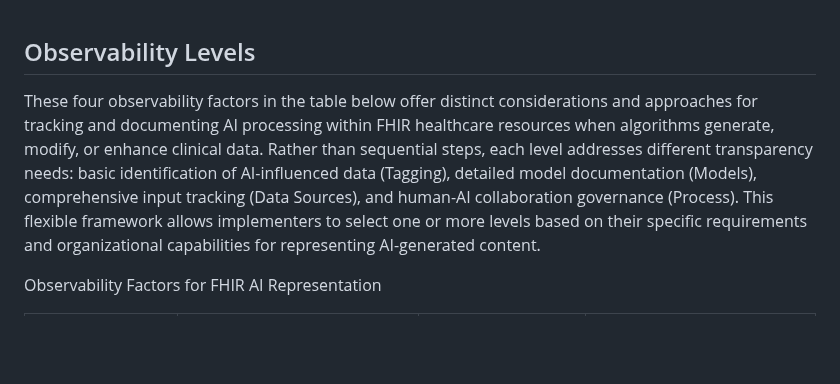
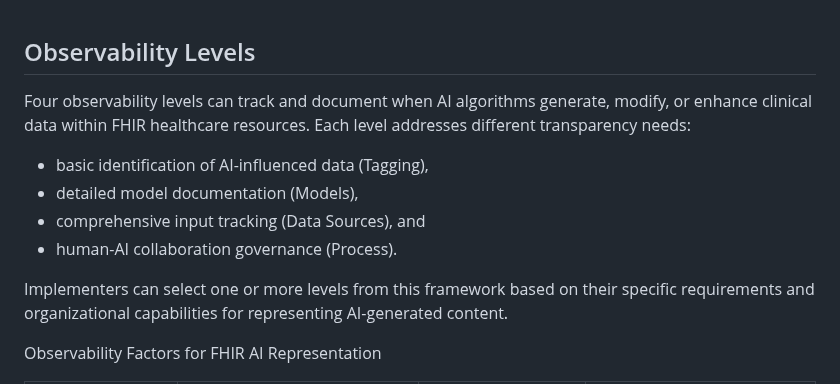
Before and after one commit to HL7/aitransparency-ig, a Markdown page: input/pagecontent/general_guidance.md, the part around the change. Rendered like a GitHub page; blank space fills up the shorter version.

Commit message:
update introduction content under main heading

```diff
--- a/input/pagecontent/general_guidance.md
+++ b/input/pagecontent/general_guidance.md
@@ -1,6 +1,13 @@
 ## Observability Levels
 
-These four observability factors in the table below offer distinct considerations and approaches for tracking and documenting AI processing within FHIR healthcare resources when algorithms generate, modify, or enhance clinical data. Rather than sequential steps, each level addresses different transparency needs: basic identification of AI-influenced data (Tagging), detailed model documentation (Models), comprehensive input tracking (Data Sources), and human-AI collaboration governance (Process). This flexible framework allows implementers to select one or more levels based on their specific requirements and organizational capabilities for representing AI-generated content.
+Four observability levels can track and document when AI algorithms generate, modify, or enhance clinical data within FHIR healthcare resources. Each level addresses different transparency needs:
+
+- basic identification of AI-influenced data (Tagging),
+- detailed model documentation (Models),
+- comprehensive input tracking (Data Sources), and
+- human-AI collaboration governance (Process).
+
+Implementers can select one or more levels from this framework based on their specific requirements and organizational capabilities for representing AI-generated content.
 
 Observability Factors for FHIR AI Representation
 
```
